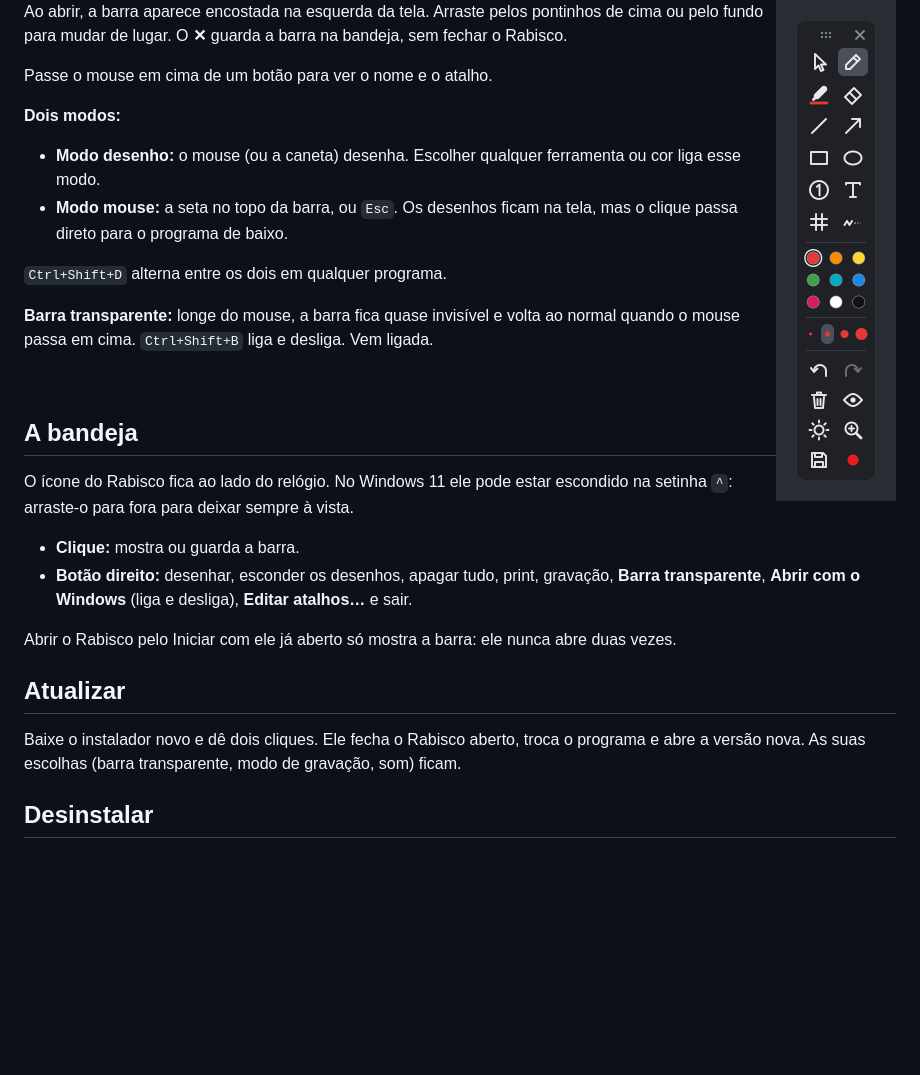
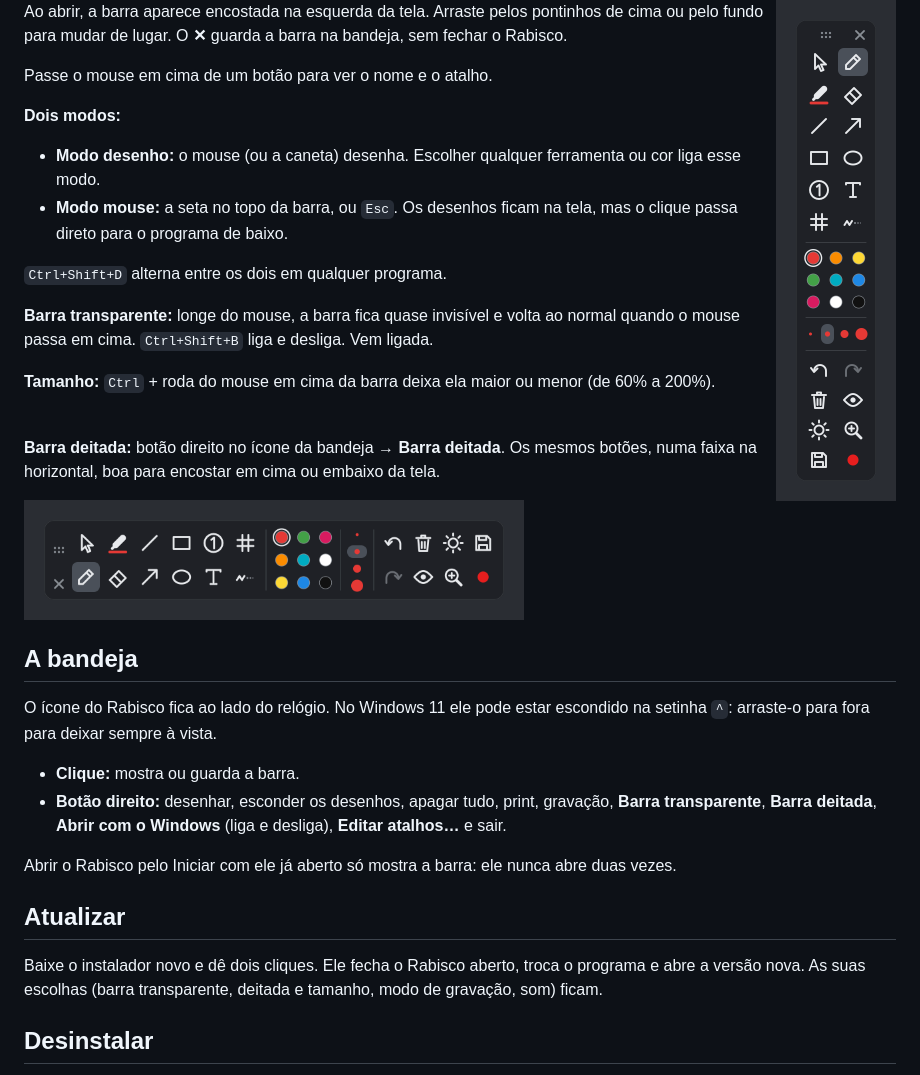
Before and after one commit to neuralcheckpoint/rabisco, a Markdown page: manual/01-comecar.md, the part around the change. GitHub-like rendering; pictures changed too: imagens/barra-deitada.png (added); blank space fills up the shorter version.

Commit message:
Rabisco 0.5.0: barra deitada, tamanho da barra e ícone novo

```diff
--- a/manual/01-comecar.md
+++ b/manual/01-comecar.md
@@ -39,20 +39,26 @@ Passe o mouse em cima de um botão para ver o nome e o atalho.
 
 **Barra transparente:** longe do mouse, a barra fica quase invisível e volta ao normal quando o mouse passa em cima. `Ctrl+Shift+B` liga e desliga. Vem ligada.
 
+**Tamanho:** `Ctrl` + roda do mouse em cima da barra deixa ela maior ou menor (de 60% a 200%).
+
 <br clear="right">
+
+**Barra deitada:** botão direito no ícone da bandeja → **Barra deitada**. Os mesmos botões, numa faixa na horizontal, boa para encostar em cima ou embaixo da tela.
+
+<img src="../imagens/barra-deitada.png" alt="Barra deitada" width="500">
 
 ## A bandeja
 
 O ícone do Rabisco fica ao lado do relógio. No Windows 11 ele pode estar escondido na setinha `^`: arraste-o para fora para deixar sempre à vista.
 
 - **Clique:** mostra ou guarda a barra.
-- **Botão direito:** desenhar, esconder os desenhos, apagar tudo, print, gravação, **Barra transparente**, **Abrir com o Windows** (liga e desliga), **Editar atalhos…** e sair.
+- **Botão direito:** desenhar, esconder os desenhos, apagar tudo, print, gravação, **Barra transparente**, **Barra deitada**, **Abrir com o Windows** (liga e desliga), **Editar atalhos…** e sair.
 
 Abrir o Rabisco pelo Iniciar com ele já aberto só mostra a barra: ele nunca abre duas vezes.
 
 ## Atualizar
 
-Baixe o instalador novo e dê dois cliques. Ele fecha o Rabisco aberto, troca o programa e abre a versão nova. As suas escolhas (barra transparente, modo de gravação, som) ficam.
+Baixe o instalador novo e dê dois cliques. Ele fecha o Rabisco aberto, troca o programa e abre a versão nova. As suas escolhas (barra transparente, deitada e tamanho, modo de gravação, som) ficam.
 
 ## Desinstalar
 
```
Also changed, not shown: manual/02-desenhar.md (+1 -1 lines), 6 other files.
